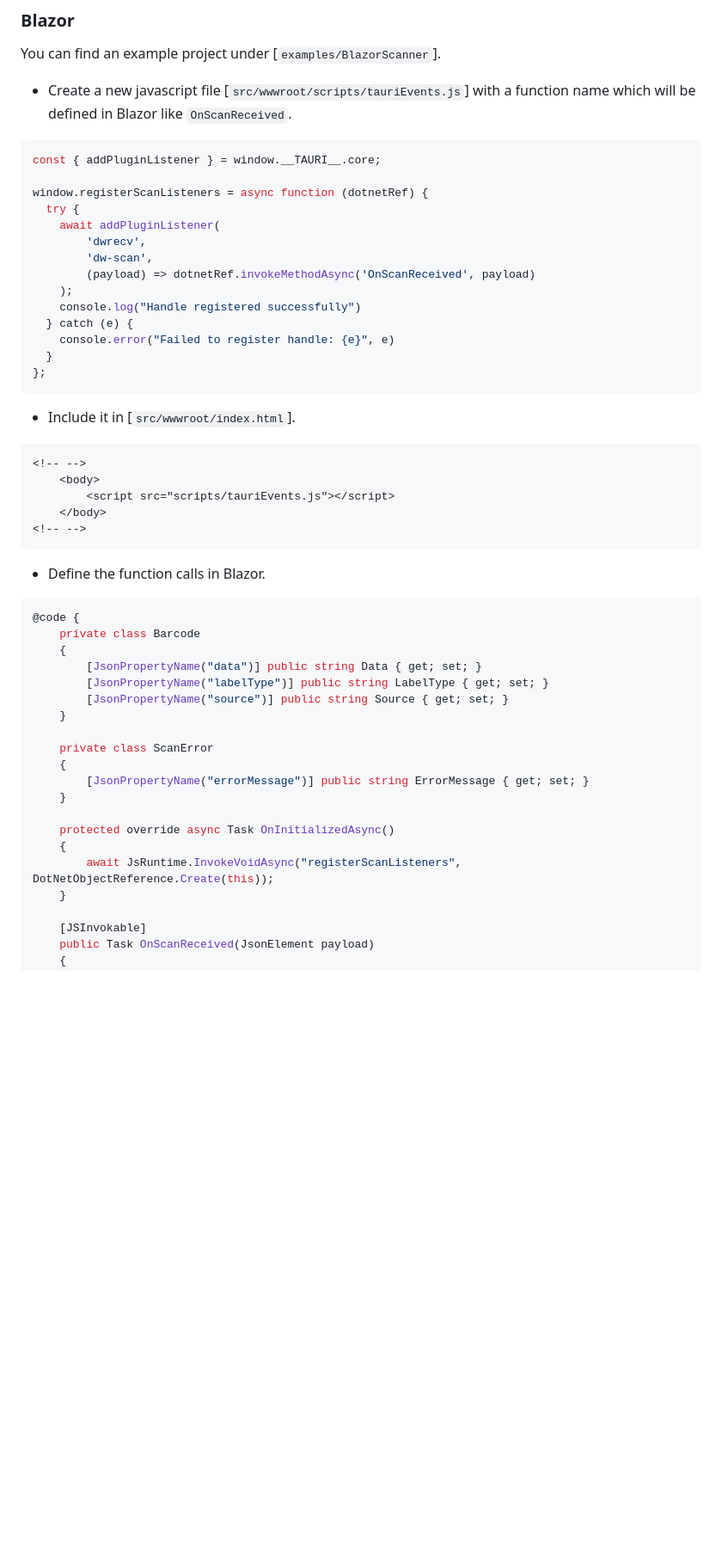
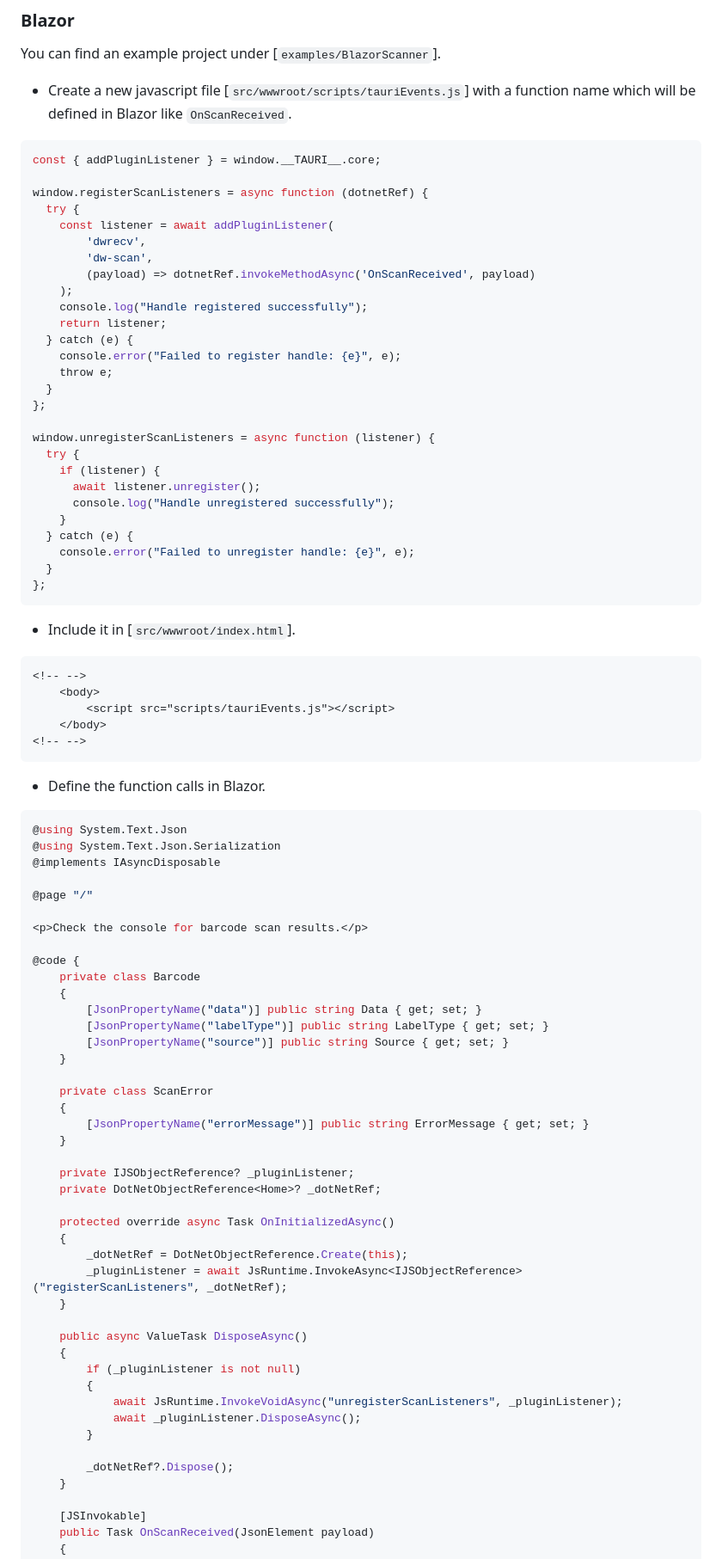
Before and after one commit to benditorok/tauri-plugin-dwrecv, a Markdown page: README.md, the part around one of its changes. Shown at 86% size. GitHub-like rendering; blank space fills up the shorter version.

````diff
--- a/README.md
+++ b/README.md
@@ -75,14 +75,27 @@ const { addPluginListener } = window.__TAURI__.core;
 
 window.registerScanListeners = async function (dotnetRef) {
   try {
-    await addPluginListener(
+    const listener = await addPluginListener(
         'dwrecv',
         'dw-scan',
         (payload) => dotnetRef.invokeMethodAsync('OnScanReceived', payload)
     );
-    console.log("Handle registered successfully")
+    console.log("Handle registered successfully");
+    return listener;
   } catch (e) {
-    console.error("Failed to register handle: {e}", e)
+    console.error("Failed to register handle: {e}", e);
+    throw e;
+  }
+};
+
+window.unregisterScanListeners = async function (listener) {
+  try {
+    if (listener) {
+      await listener.unregister();
+      console.log("Handle unregistered successfully");
+    }
+  } catch (e) {
+    console.error("Failed to unregister handle: {e}", e);
   }
 };
 ```
@@ -100,6 +113,14 @@ window.registerScanListeners = async function (dotnetRef) {
 - Define the function calls in Blazor.
 
 ```cs
+@using System.Text.Json
+@using System.Text.Json.Serialization
+@implements IAsyncDisposable
+
+@page "/"
+
+<p>Check the console for barcode scan results.</p>
+
 @code {
     private class Barcode
     {
@@ -113,9 +134,24 @@ window.registerScanListeners = async function (dotnetRef) {
         [JsonPropertyName("errorMessage")] public string ErrorMessage { get; set; }
     }
 
+    private IJSObjectReference? _pluginListener;
+    private DotNetObjectReference<Home>? _dotNetRef;
+
     protected override async Task OnInitializedAsync()
     {
-        await JsRuntime.InvokeVoidAsync("registerScanListeners", DotNetObjectReference.Create(this));
+        _dotNetRef = DotNetObjectReference.Create(this);
+        _pluginListener = await JsRuntime.InvokeAsync<IJSObjectReference>("registerScanListeners", _dotNetRef);
+    }
+
+    public async ValueTask DisposeAsync()
+    {
+        if (_pluginListener is not null)
+        {
+            await JsRuntime.InvokeVoidAsync("unregisterScanListeners", _pluginListener);
+            await _pluginListener.DisposeAsync();
+        }
+
+        _dotNetRef?.Dispose();
     }
 
     [JSInvokable]
````
Also changed, not shown: other parts of README.md (+61 -2 lines).
